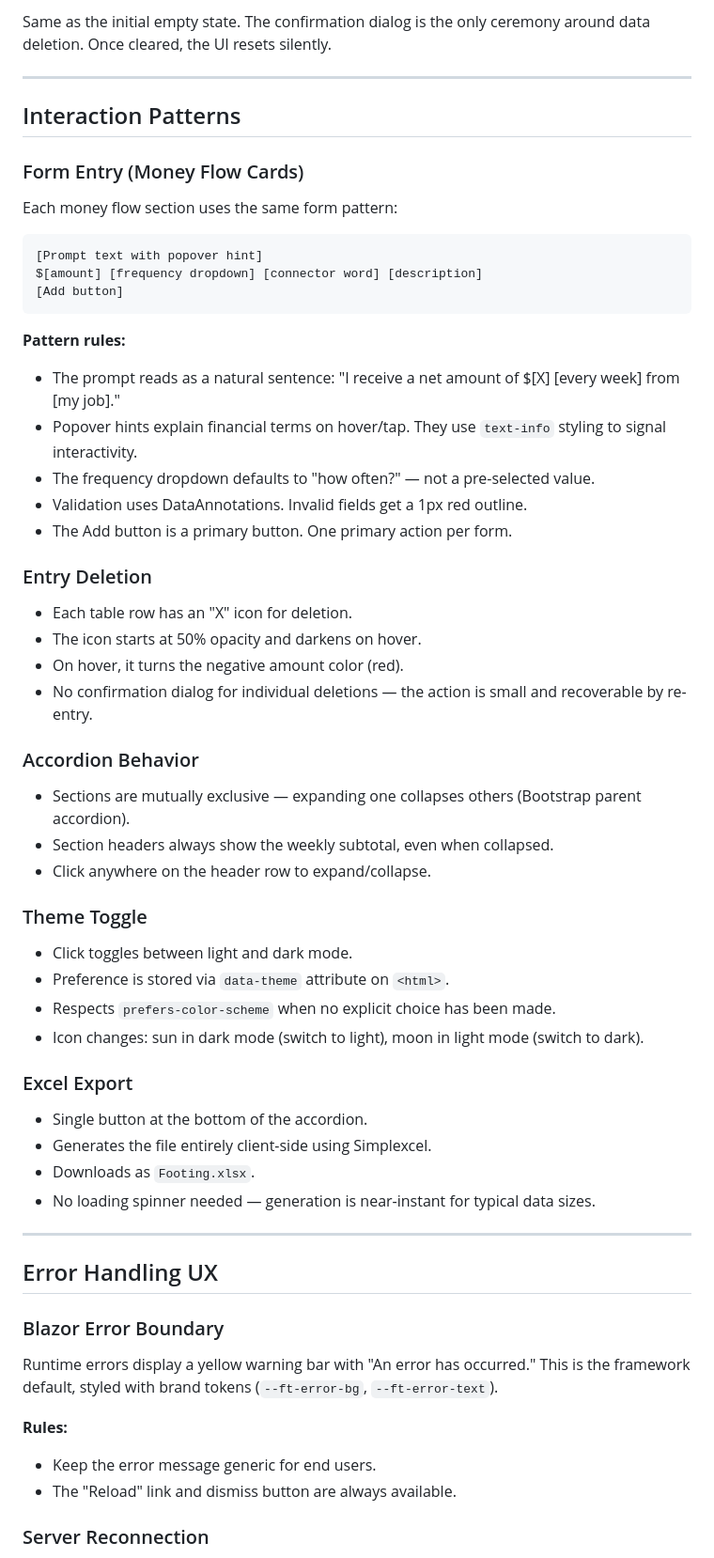
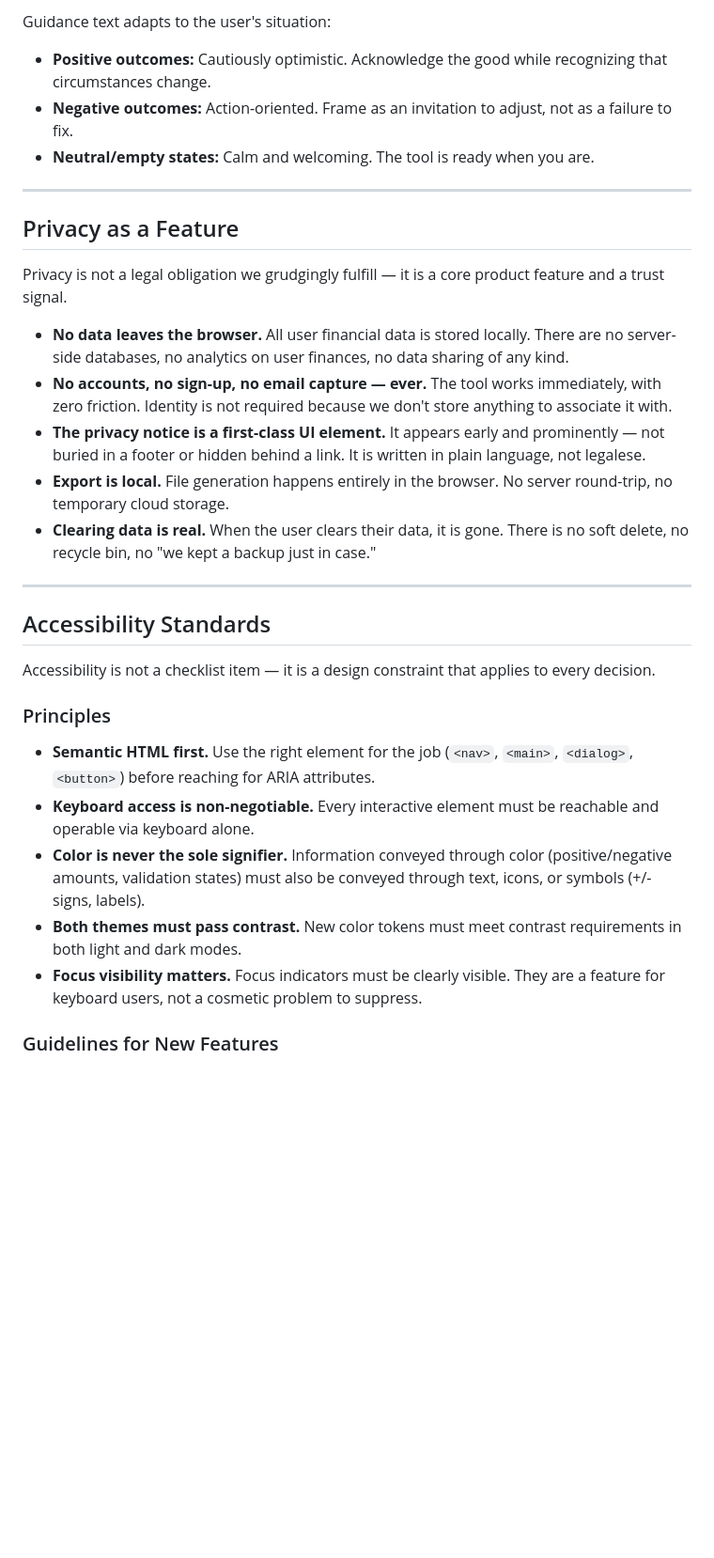
Before and after one commit to rileywhite/footing, a Markdown page: docs/UX.md, the part around one of its changes. Shown at 94% size. Drawn GitHub-style; blank space fills up the shorter version.

Commit message:
docs: rewrite UX.md as durable design principles document (ft-si0.1)

````diff
--- a/docs/UX.md
+++ b/docs/UX.md
@@ -152,71 +145,52 @@ understands what to do.
 
-Same as the initial empty state. The confirmation dialog is the only ceremony around
-data deletion. Once cleared, the UI resets silently.
+Guidance text adapts to the user's situation:
+- **Positive outcomes:** Cautiously optimistic. Acknowledge the good while
+  recognizing that circumstances change.
+- **Negative outcomes:** Action-oriented. Frame as an invitation to adjust, not
+  as a failure to fix.
+- **Neutral/empty states:** Calm and welcoming. The tool is ready when you are.
 
 ---
 
-## Interaction Patterns
+## Privacy as a Feature
 
-### Form Entry (Money Flow Cards)
+Privacy is not a legal obligation we grudgingly fulfill — it is a core product
+feature and a trust signal.
 
-Each money flow section uses the same form pattern:
-
-```
-[Prompt text with popover hint]
-$[amount] [frequency dropdown] [connector word] [description]
-[Add button]
-```
-
-**Pattern rules:**
-- The prompt reads as a natural sentence: "I receive a net amount of $[X] [every week]
-  from [my job]."
-- Popover hints explain financial terms on hover/tap. They use `text-info` styling to
-  signal interactivity.
-- The frequency dropdown defaults to "how often?" — not a pre-selected value.
-- Validation uses DataAnnotations. Invalid fields get a 1px red outline.
-- The Add button is a primary button. One primary action per form.
-
-### Entry Deletion
-
-- Each table row has an "X" icon for deletion.
-- The icon starts at 50% opacity and darkens on hover.
-- On hover, it turns the negative amount color (red).
-- No confirmation dialog for individual deletions — the action is small and recoverable
-  by re-entry.
-
-### Accordion Behavior
-
-- Sections are mutually exclusive — expanding one collapses others (Bootstrap parent
-  accordion).
-- Section headers always show the weekly subtotal, even when collapsed.
-- Click anywhere on the header row to expand/collapse.
-
-### Theme Toggle
-
-- Click toggles between light and dark mode.
-- Preference is stored via `data-theme` attribute on `<html>`.
-- Respects `prefers-color-scheme` when no explicit choice has been made.
-- Icon changes: sun in dark mode (switch to light), moon in light mode (switch to dark).
-
-### Excel Export
-
-- Single button at the bottom of the accordion.
-- Generates the file entirely client-side using Simplexcel.
-- Downloads as `Footing.xlsx`.
-- No loading spinner needed — generation is near-instant for typical data sizes.
+- **No data leaves the browser.** All user financial data is stored locally.
+  There are no server-side databases, no analytics on user finances, no data
+  sharing of any kind.
+- **No accounts, no sign-up, no email capture — ever.** The tool works
+  immediately, with zero friction. Identity is not required because we don't
+  store anything to associate it with.
+- **The privacy notice is a first-class UI element.** It appears early and
+  prominently — not buried in a footer or hidden behind a link. It is written
+  in plain language, not legalese.
+- **Export is local.** File generation happens entirely in the browser. No
+  server round-trip, no temporary cloud storage.
+- **Clearing data is real.** When the user clears their data, it is gone. There
+  is no soft delete, no recycle bin, no "we kept a backup just in case."
 
 ---
 
-## Error Handling UX
+## Accessibility Standards
 
-### Blazor Error Boundary
+Accessibility is not a checklist item — it is a design constraint that applies
+to every decision.
 
-Runtime errors display a yellow warning bar with "An error has occurred." This is the
-framework default, styled with brand tokens (`--ft-error-bg`, `--ft-error-text`).
+### Principles
 
-**Rules:**
-- Keep the error message generic for end users.
-- The "Reload" link and dismiss button are always available.
+- **Semantic HTML first.** Use the right element for the job (`<nav>`, `<main>`,
+  `<dialog>`, `<button>`) before reaching for ARIA attributes.
+- **Keyboard access is non-negotiable.** Every interactive element must be
+  reachable and operable via keyboard alone.
+- **Color is never the sole signifier.** Information conveyed through color
+  (positive/negative amounts, validation states) must also be conveyed through
+  text, icons, or symbols (+/- signs, labels).
+- **Both themes must pass contrast.** New color tokens must meet contrast
+  requirements in both light and dark modes.
+- **Focus visibility matters.** Focus indicators must be clearly visible. They
+  are a feature for keyboard users, not a cosmetic problem to suppress.
 
-### Server Reconnection
+### Guidelines for New Features
 
````
Also changed, not shown: other parts of docs/UX.md (+130 -245 lines).
